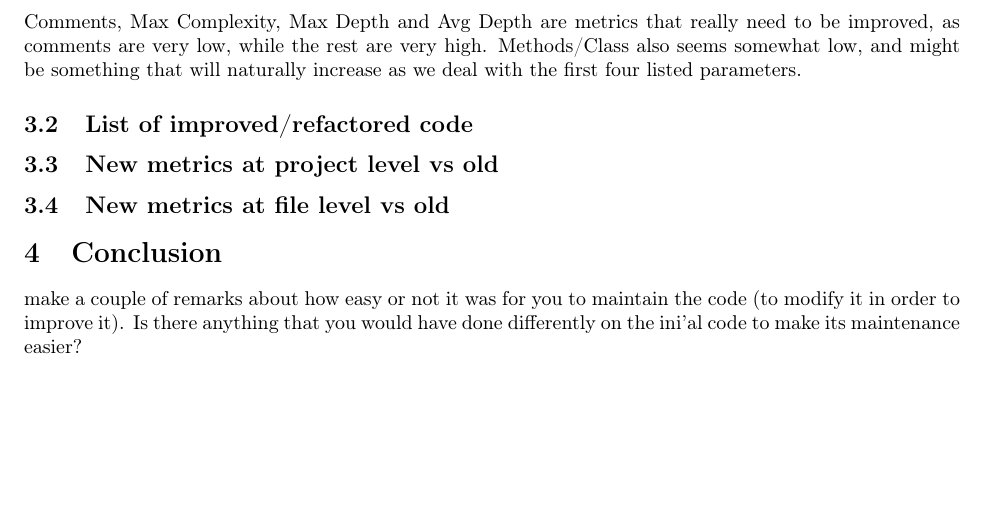
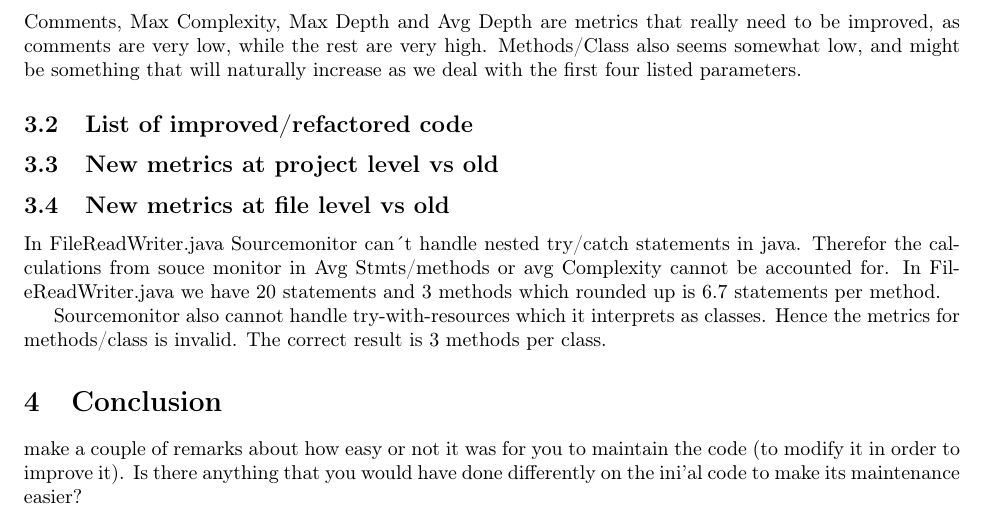
Before and after one commit to thomaco/INF3121-oblig1, a LaTeX document (Report.tex): part of page 8 of 8, cut so that both start at the same text, the shorter picture padded with empty space. Compiled offline with pdfLaTeX.

Commit message:
sourcemonitor comments

```diff
--- a/Report.tex
+++ b/Report.tex
@@ -391,6 +391,17 @@ Comments, Max Complexity, Max Depth and Avg Depth are metrics that really need t
 \subsection{New metrics at project level vs old}
 
 \subsection{New metrics at file level vs old}
+In FileReadWriter.java
+Sourcemonitor can´t handle nested try/catch statements in java. Therefor
+the calculations from souce monitor in Avg Stmts/methods or
+avg Complexity cannot be accounted for.
+In FileReadWriter.java we have 20 statements and 3 methods which
+rounded up is 6.7 statements per method.
+
+Sourcemonitor also cannot handle try-with-resources
+which it interprets as classes. Hence the metrics for methods/class
+is invalid.
+The correct result is 3 methods per class.
 
 \section{Conclusion}
 make a couple of remarks about how easy or not it was for you to maintain the code
```
